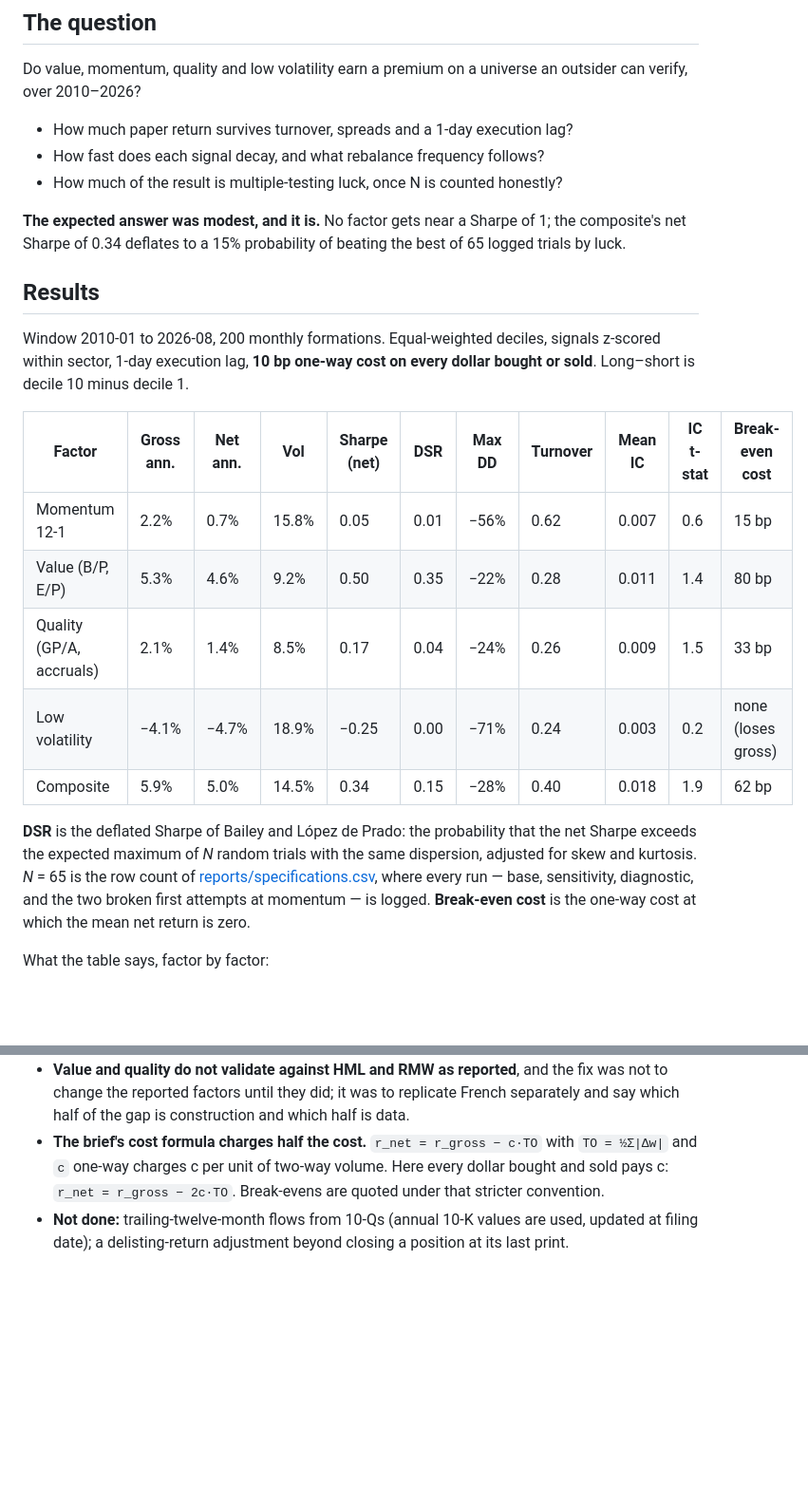
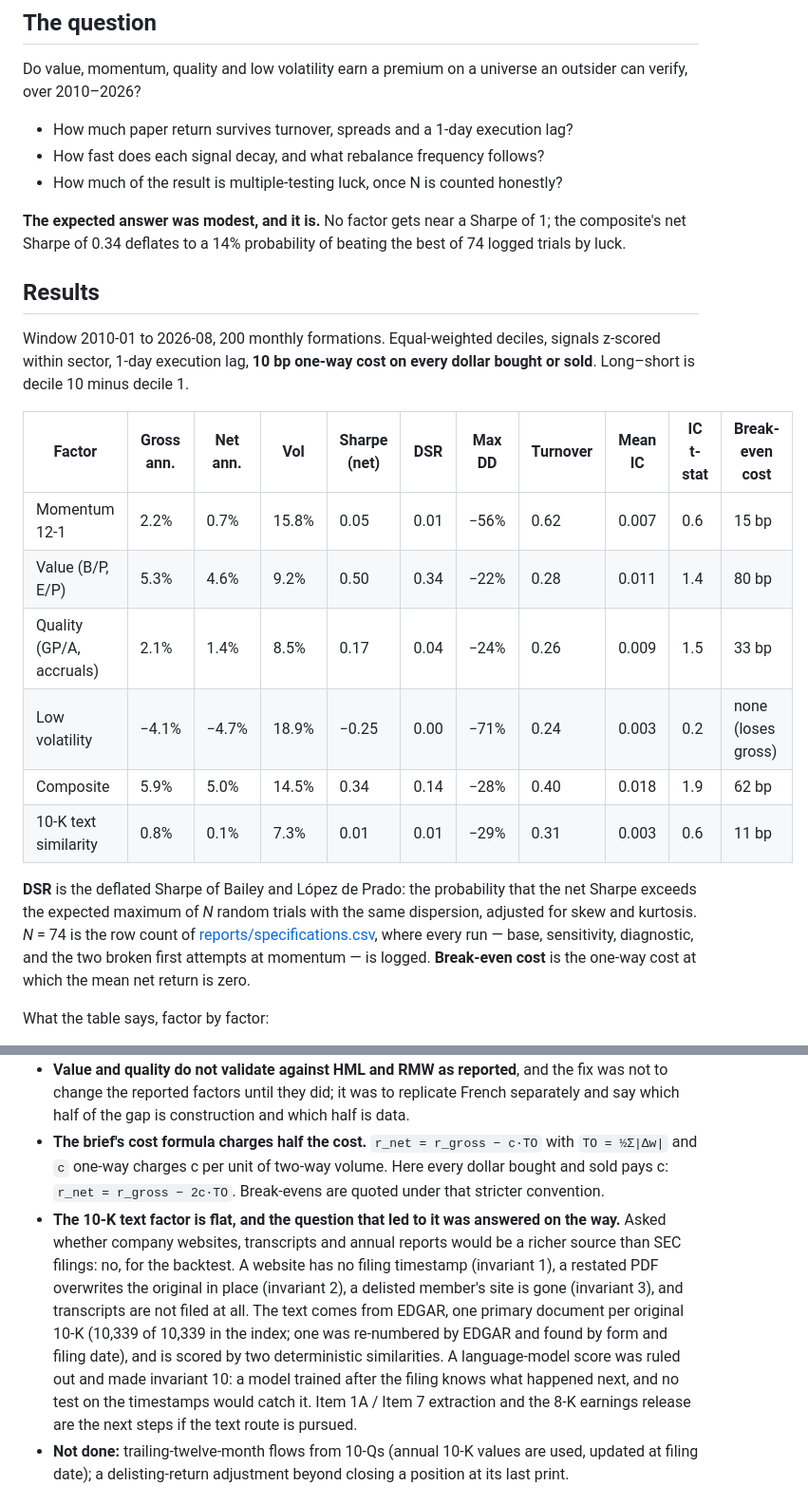
Before and after one commit to uty101/Cross-Sectional-Factor-Backtester, a Markdown page: README.md, 2 parts joined by grey strips. Shown at 95% size. GitHub-like rendering; blank space fills up the shorter version.

```diff
--- a/README.md
+++ b/README.md
@@ -52,8 +52,8 @@ outsider can verify, over 2010–2026?
 - How much of the result is multiple-testing luck, once N is counted honestly?
 
 **The expected answer was modest, and it is.** No factor gets near a Sharpe
-of 1; the composite's net Sharpe of 0.34 deflates to a 15% probability of
-beating the best of 65 logged trials by luck.
+of 1; the composite's net Sharpe of 0.34 deflates to a 14% probability of
+beating the best of 74 logged trials by luck.
 
 ## Results
 
@@ -64,14 +64,15 @@ every dollar bought or sold**. Long–short is decile 10 minus decile 1.
 | Factor | Gross ann. | Net ann. | Vol | Sharpe (net) | DSR | Max DD | Turnover | Mean IC | IC t-stat | Break-even cost |
 |---|---|---|---|---|---|---|---|---|---|---|
 | Momentum 12-1 | 2.2% | 0.7% | 15.8% | 0.05 | 0.01 | −56% | 0.62 | 0.007 | 0.6 | 15 bp |
-| Value (B/P, E/P) | 5.3% | 4.6% | 9.2% | 0.50 | 0.35 | −22% | 0.28 | 0.011 | 1.4 | 80 bp |
+| Value (B/P, E/P) | 5.3% | 4.6% | 9.2% | 0.50 | 0.34 | −22% | 0.28 | 0.011 | 1.4 | 80 bp |
 | Quality (GP/A, accruals) | 2.1% | 1.4% | 8.5% | 0.17 | 0.04 | −24% | 0.26 | 0.009 | 1.5 | 33 bp |
 | Low volatility | −4.1% | −4.7% | 18.9% | −0.25 | 0.00 | −71% | 0.24 | 0.003 | 0.2 | none (loses gross) |
-| Composite | 5.9% | 5.0% | 14.5% | 0.34 | 0.15 | −28% | 0.40 | 0.018 | 1.9 | 62 bp |
+| Composite | 5.9% | 5.0% | 14.5% | 0.34 | 0.14 | −28% | 0.40 | 0.018 | 1.9 | 62 bp |
+| 10-K text similarity | 0.8% | 0.1% | 7.3% | 0.01 | 0.01 | −29% | 0.31 | 0.003 | 0.6 | 11 bp |
 
 **DSR** is the deflated Sharpe of Bailey and López de Prado: the probability
 that the net Sharpe exceeds the expected maximum of *N* random trials with
-the same dispersion, adjusted for skew and kurtosis. *N* = 65 is the row
+the same dispersion, adjusted for skew and kurtosis. *N* = 74 is the row
 count of [reports/specifications.csv](reports/specifications.csv), where
 every run — base, sensitivity, diagnostic, and the two broken first attempts
 at momentum — is logged. **Break-even cost** is the one-way cost at which
@@ -221,6 +230,19 @@ Kept as a first-class section, per the brief.
   c·TO` with `TO = ½Σ|Δw|` and `c` one-way charges c per unit of two-way
   volume. Here every dollar bought and sold pays c: `r_net = r_gross −
   2c·TO`. Break-evens are quoted under that stricter convention.
+- **The 10-K text factor is flat, and the question that led to it was
+  answered on the way.** Asked whether company websites, transcripts and
+  annual reports would be a richer source than SEC filings: no, for the
+  backtest. A website has no filing timestamp (invariant 1), a restated
+  PDF overwrites the original in place (invariant 2), a delisted member's
+  site is gone (invariant 3), and transcripts are not filed at all. The
+  text comes from EDGAR, one primary document per original 10-K (10,339
+  of 10,339 in the index; one was re-numbered by EDGAR and found by form
+  and filing date), and is scored by two deterministic similarities. A
+  language-model score was ruled out and made invariant 10: a model
+  trained after the filing knows what happened next, and no test on the
+  timestamps would catch it. Item 1A / Item 7 extraction and the 8-K
+  earnings release are the next steps if the text route is pursued.
 - **Not done:** trailing-twelve-month flows from 10-Qs (annual 10-K values
   are used, updated at filing date); a delisting-return adjustment beyond
   closing a position at its last print.
```
Also changed, not shown: other parts of README.md (+8 -0 lines), reports/results.md (+10 -3 lines), reports/figures/chart1_deciles.png, reports/figures/chart2_rolling_ic.png, reports/figures/chart3_ic_decay.png, reports/figures/chart4_sharpe_vs_cost.png, 11 other files.
